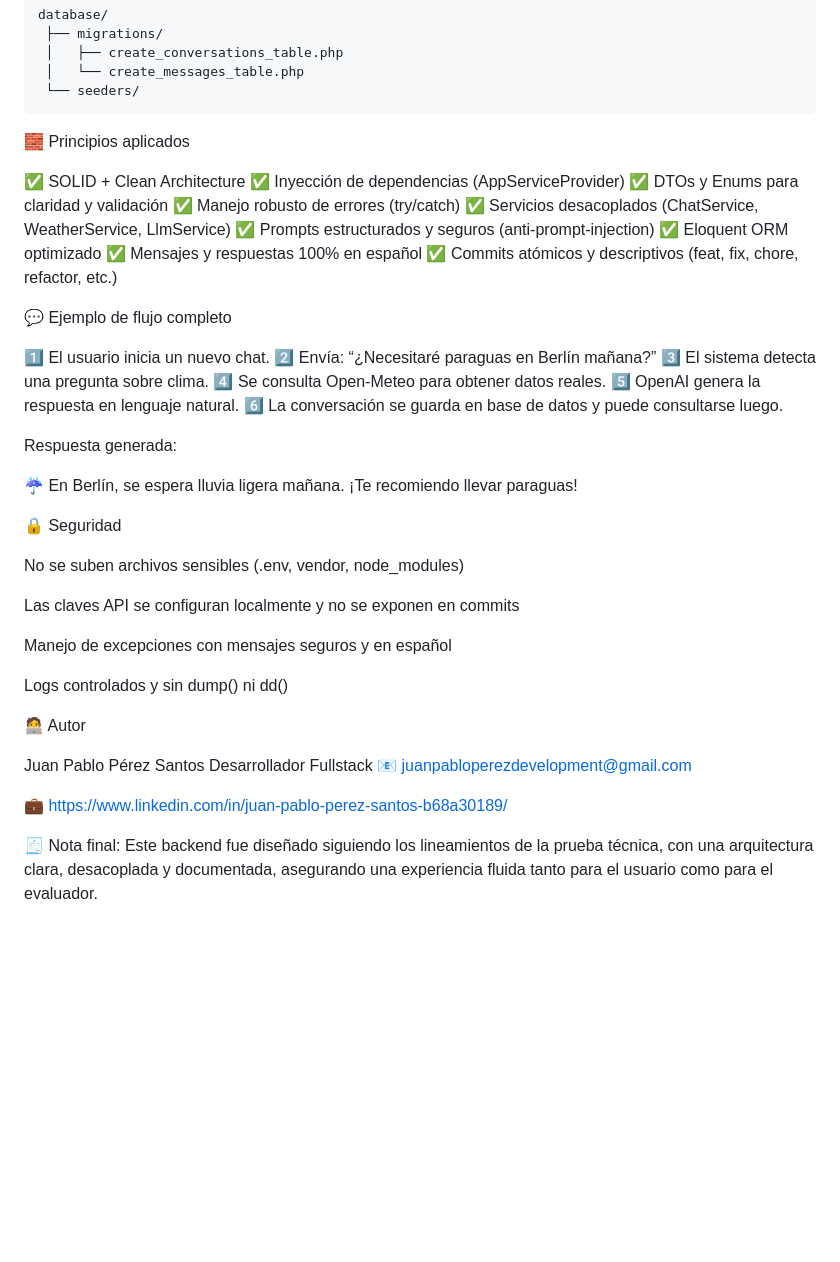
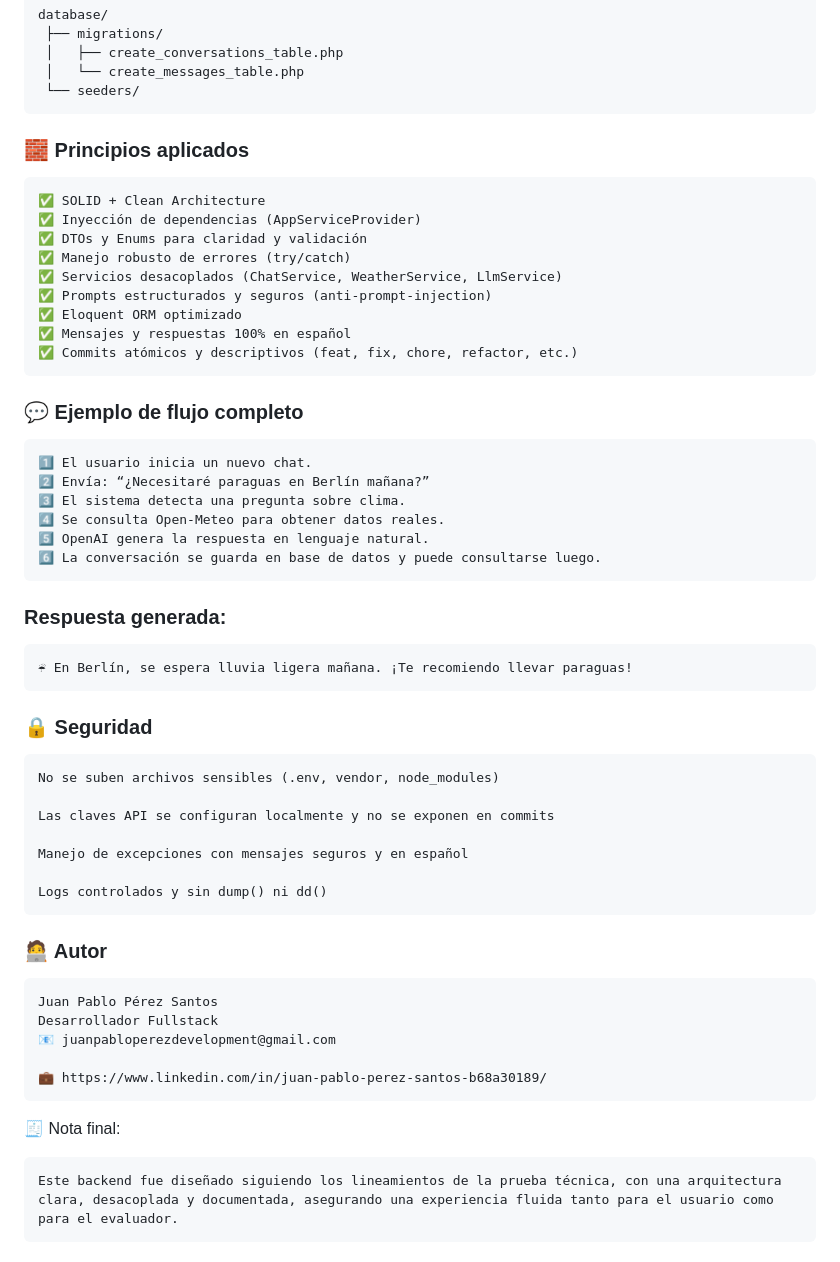
Before and after one commit to juanpabloperez98/weather-chatbot-fullstack, a Markdown page: weather-chatbot-11/README.md, the part around the change printed below. GitHub-like rendering; blank space fills up the shorter version.

````diff
--- a/weather-chatbot-11/README.md
+++ b/weather-chatbot-11/README.md
@@ -164,8 +165,9 @@ database/
  └── seeders/
 ```
 
-🧱 Principios aplicados
+### 🧱 Principios aplicados
 
+```
 ✅ SOLID + Clean Architecture
 ✅ Inyección de dependencias (AppServiceProvider)
 ✅ DTOs y Enums para claridad y validación
@@ -175,22 +177,26 @@ database/
 ✅ Eloquent ORM optimizado
 ✅ Mensajes y respuestas 100% en español
 ✅ Commits atómicos y descriptivos (feat, fix, chore, refactor, etc.)
+```
 
-💬 Ejemplo de flujo completo
+### 💬 Ejemplo de flujo completo
 
+```
 1️⃣ El usuario inicia un nuevo chat.
 2️⃣ Envía: “¿Necesitaré paraguas en Berlín mañana?”
 3️⃣ El sistema detecta una pregunta sobre clima.
 4️⃣ Se consulta Open-Meteo para obtener datos reales.
 5️⃣ OpenAI genera la respuesta en lenguaje natural.
 6️⃣ La conversación se guarda en base de datos y puede consultarse luego.
+```
 
-Respuesta generada:
+### Respuesta generada:
+```
+☔ En Berlín, se espera lluvia ligera mañana. ¡Te recomiendo llevar paraguas!
+```
 
-☔ En Berlín, se espera lluvia ligera mañana. ¡Te recomiendo llevar paraguas!
-
-🔒 Seguridad
-
+### 🔒 Seguridad
+```
 No se suben archivos sensibles (.env, vendor, node_modules)
 
 Las claves API se configuran localmente y no se exponen en commits
@@ -198,14 +204,18 @@ Las claves API se configuran localmente y no se exponen en commits
 Manejo de excepciones con mensajes seguros y en español
 
 Logs controlados y sin dump() ni dd()
+```
 
-🧑‍💻 Autor
-
+### 🧑‍💻 Autor
+```
 Juan Pablo Pérez Santos
 Desarrollador Fullstack
 📧 juanpabloperezdevelopment@gmail.com
 
 💼 https://www.linkedin.com/in/juan-pablo-perez-santos-b68a30189/
+```
 
 🧾 Nota final:
+```
 Este backend fue diseñado siguiendo los lineamientos de la prueba técnica, con una arquitectura clara, desacoplada y documentada, asegurando una experiencia fluida tanto para el usuario como para el evaluador.
+```
````
Also changed, not shown: other parts of weather-chatbot-11/README.md (+10 -9 lines).
